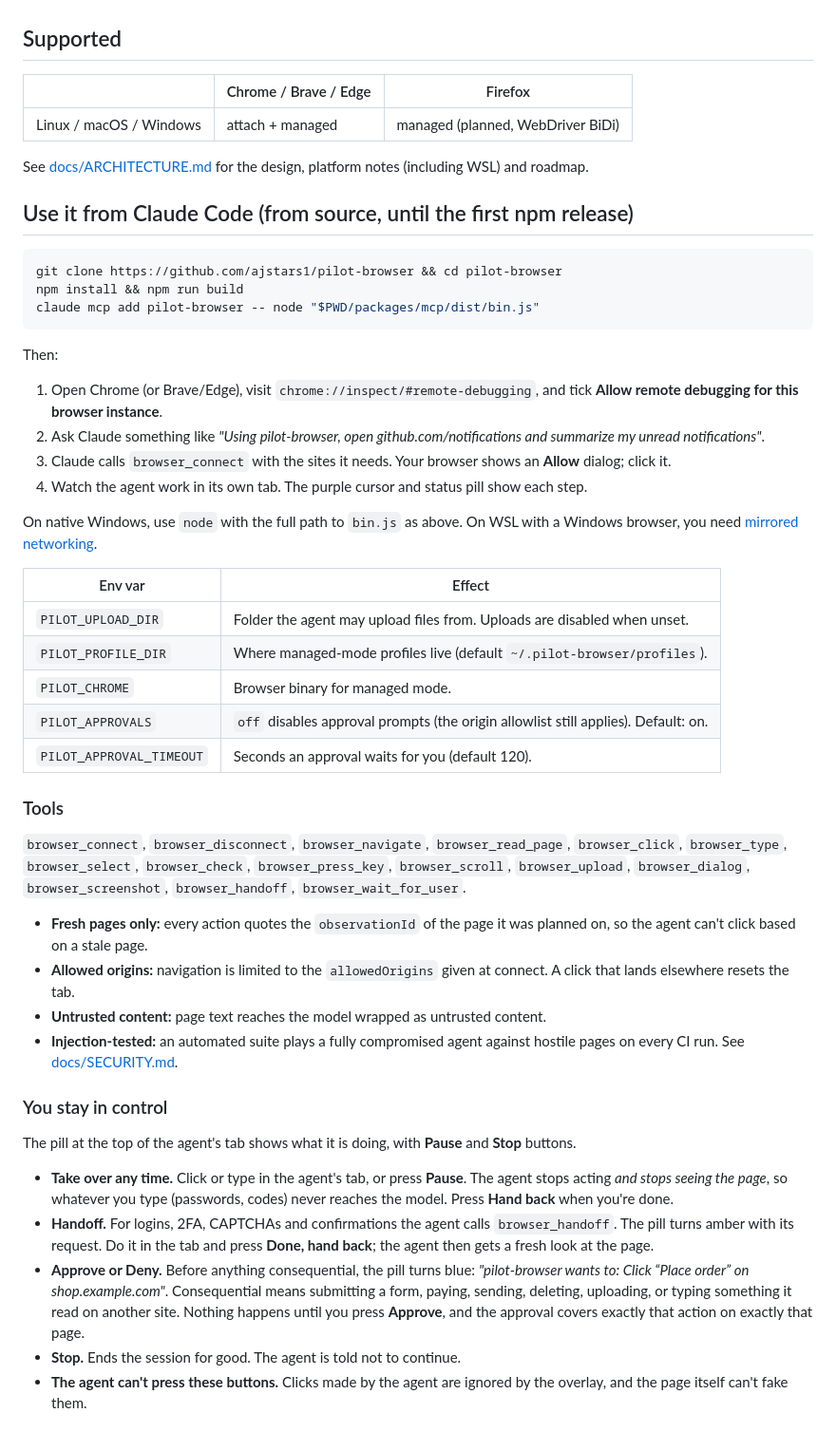
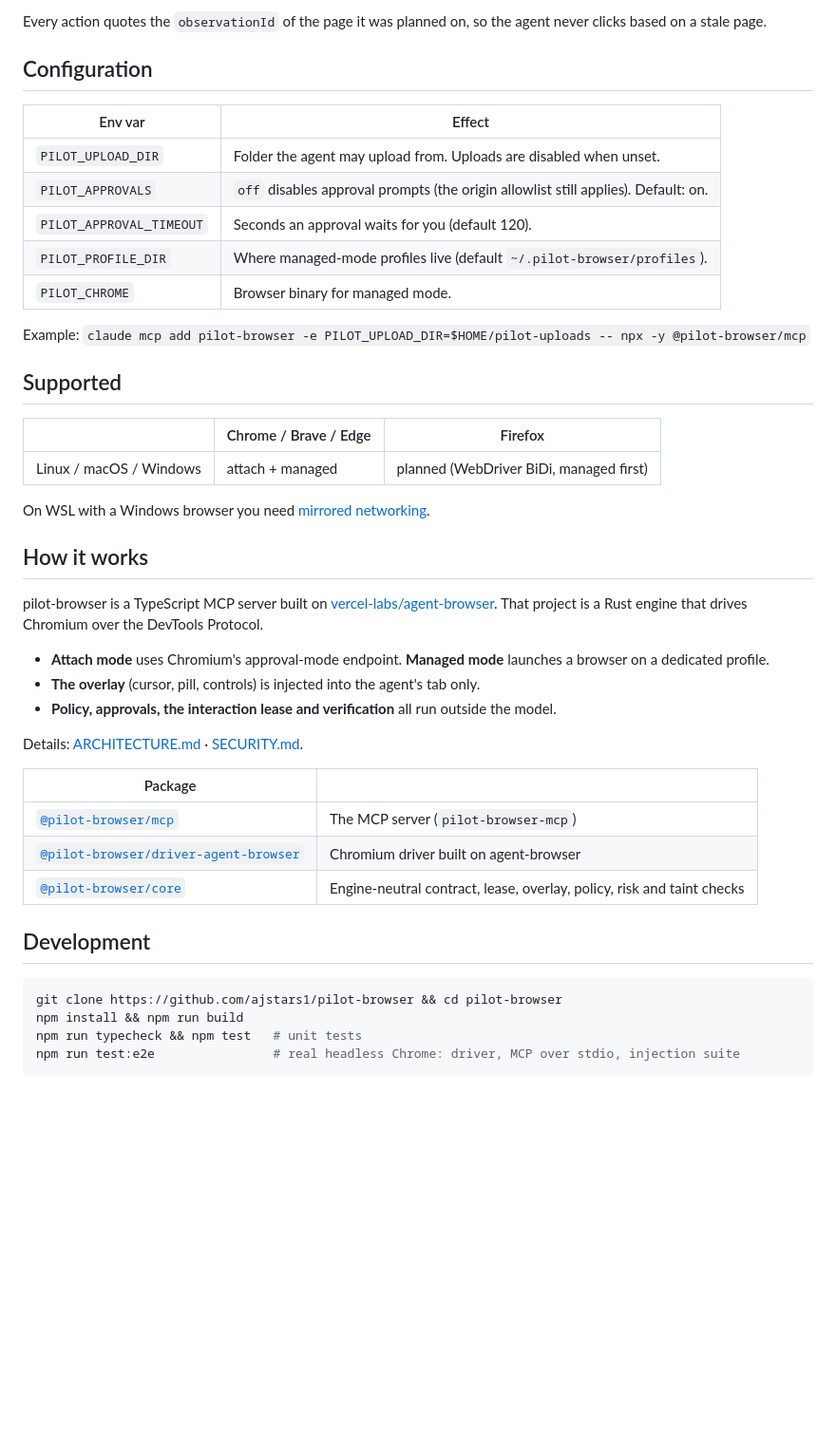
Before and after one commit to ajstars1/pilot-browser, a Markdown page: README.md, the part around the change printed below. Shown: that part at 95% size. Drawn GitHub-style; blank space fills up the shorter version.

````diff
--- a/README.md
+++ b/README.md
@@ -14,53 +59,46 @@ Most browser agents either run a fresh headless browser that has none of your lo
+Every action quotes the `observationId` of the page it was planned on, so the agent never clicks based on a stale page.
+
+## Configuration
+
+| Env var | Effect |
+|---|---|
+| `PILOT_UPLOAD_DIR` | Folder the agent may upload from. Uploads are disabled when unset. |
+| `PILOT_APPROVALS` | `off` disables approval prompts (the origin allowlist still applies). Default: on. |
+| `PILOT_APPROVAL_TIMEOUT` | Seconds an approval waits for you (default 120). |
+| `PILOT_PROFILE_DIR` | Where managed-mode profiles live (default `~/.pilot-browser/profiles`). |
+| `PILOT_CHROME` | Browser binary for managed mode. |
+
+Example: `claude mcp add pilot-browser -e PILOT_UPLOAD_DIR=$HOME/pilot-uploads -- npx -y @pilot-browser/mcp`
 
 ## Supported
 
 | | Chrome / Brave / Edge | Firefox |
 |---|---|---|
-| Linux / macOS / Windows | attach + managed | managed (planned, WebDriver BiDi) |
+| Linux / macOS / Windows | attach + managed | planned (WebDriver BiDi, managed first) |
 
-See [docs/ARCHITECTURE.md](docs/ARCHITECTURE.md) for the design, platform notes (including WSL) and roadmap.
+On WSL with a Windows browser you need [mirrored networking](docs/ARCHITECTURE.md#platform-support).
 
-## Use it from Claude Code (from source, until the first npm release)
+## How it works
+
+pilot-browser is a TypeScript MCP server built on [vercel-labs/agent-browser](https://github.com/vercel-labs/agent-browser). That project is a Rust engine that drives Chromium over the DevTools Protocol.
+- **Attach mode** uses Chromium's approval-mode endpoint. **Managed mode** launches a browser on a dedicated profile.
+- **The overlay** (cursor, pill, controls) is injected into the agent's tab only.
+- **Policy, approvals, the interaction lease and verification** all run outside the model.
+
+Details: [ARCHITECTURE.md](docs/ARCHITECTURE.md) · [SECURITY.md](docs/SECURITY.md).
+
+| Package | |
+|---|---|
+| [`@pilot-browser/mcp`](packages/mcp) | The MCP server (`pilot-browser-mcp`) |
+| [`@pilot-browser/driver-agent-browser`](packages/driver-agent-browser) | Chromium driver built on agent-browser |
+| [`@pilot-browser/core`](packages/core) | Engine-neutral contract, lease, overlay, policy, risk and taint checks |
+
+## Development
 
 ```bash
 git clone https://github.com/ajstars1/pilot-browser && cd pilot-browser
 npm install && npm run build
-claude mcp add pilot-browser -- node "$PWD/packages/mcp/dist/bin.js"
+npm run typecheck && npm test   # unit tests
+npm run test:e2e                # real headless Chrome: driver, MCP over stdio, injection suite
 ```
 
-Then:
-
-1. Open Chrome (or Brave/Edge), visit `chrome://inspect/#remote-debugging`, and tick **Allow remote debugging for this browser instance**.
-2. Ask Claude something like *"Using pilot-browser, open github.com/notifications and summarize my unread notifications"*.
-3. Claude calls `browser_connect` with the sites it needs. Your browser shows an **Allow** dialog; click it.
-4. Watch the agent work in its own tab. The purple cursor and status pill show each step.
-
-On native Windows, use `node` with the full path to `bin.js` as above. On WSL with a Windows browser, you need [mirrored networking](docs/ARCHITECTURE.md#platform-support).
-
-| Env var | Effect |
-|---|---|
-| `PILOT_UPLOAD_DIR` | Folder the agent may upload files from. Uploads are disabled when unset. |
-| `PILOT_PROFILE_DIR` | Where managed-mode profiles live (default `~/.pilot-browser/profiles`). |
-| `PILOT_CHROME` | Browser binary for managed mode. |
-| `PILOT_APPROVALS` | `off` disables approval prompts (the origin allowlist still applies). Default: on. |
-| `PILOT_APPROVAL_TIMEOUT` | Seconds an approval waits for you (default 120). |
-
-### Tools
-
-`browser_connect`, `browser_disconnect`, `browser_navigate`, `browser_read_page`, `browser_click`, `browser_type`, `browser_select`, `browser_check`, `browser_press_key`, `browser_scroll`, `browser_upload`, `browser_dialog`, `browser_screenshot`, `browser_handoff`, `browser_wait_for_user`.
-
-- **Fresh pages only:** every action quotes the `observationId` of the page it was planned on, so the agent can't click based on a stale page.
-- **Allowed origins:** navigation is limited to the `allowedOrigins` given at connect. A click that lands elsewhere resets the tab.
-- **Untrusted content:** page text reaches the model wrapped as untrusted content.
-- **Injection-tested:** an automated suite plays a fully compromised agent against hostile pages on every CI run. See [docs/SECURITY.md](docs/SECURITY.md).
-
-### You stay in control
-
-The pill at the top of the agent's tab shows what it is doing, with **Pause** and **Stop** buttons.
-
-- **Take over any time.** Click or type in the agent's tab, or press **Pause**. The agent stops acting *and stops seeing the page*, so whatever you type (passwords, codes) never reaches the model. Press **Hand back** when you're done.
-- **Handoff.** For logins, 2FA, CAPTCHAs and confirmations the agent calls `browser_handoff`. The pill turns amber with its request. Do it in the tab and press **Done, hand back**; the agent then gets a fresh look at the page.
-- **Approve or Deny.** Before anything consequential, the pill turns blue: *"pilot-browser wants to: Click “Place order” on shop.example.com"*. Consequential means submitting a form, paying, sending, deleting, uploading, or typing something it read on another site. Nothing happens until you press **Approve**, and the approval covers exactly that action on exactly that page.
-- **Stop.** Ends the session for good. The agent is told not to continue.
-- **The agent can't press these buttons.** Clicks made by the agent are ignored by the overlay, and the page itself can't fake them.
-
````
Also changed, not shown: other parts of README.md (+55 -31 lines), CHANGELOG.md (added, +15 -0 lines), CONTRIBUTING.md (added, +23 -0 lines), packages/core/README.md (added, +10 -0 lines), packages/driver-agent-browser/README.md (added, +23 -0 lines), packages/mcp/README.md (added, +16 -0 lines), docs/images/pill-approval.png (added), docs/images/pill-handoff.png (added), docs/images/pill-working.png (added), 7 other files.
